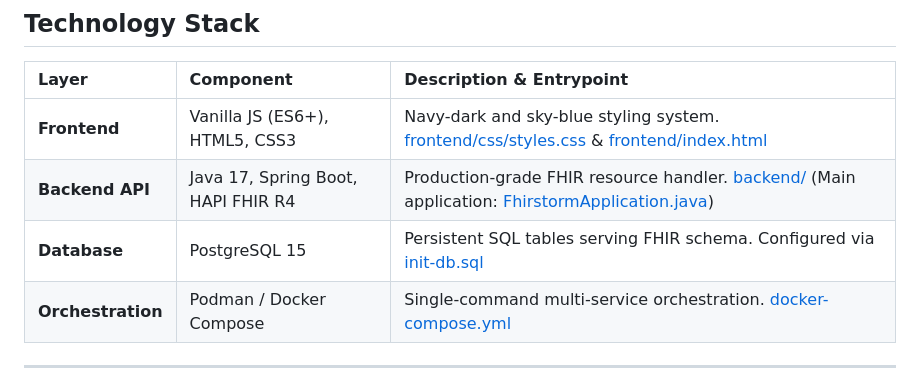
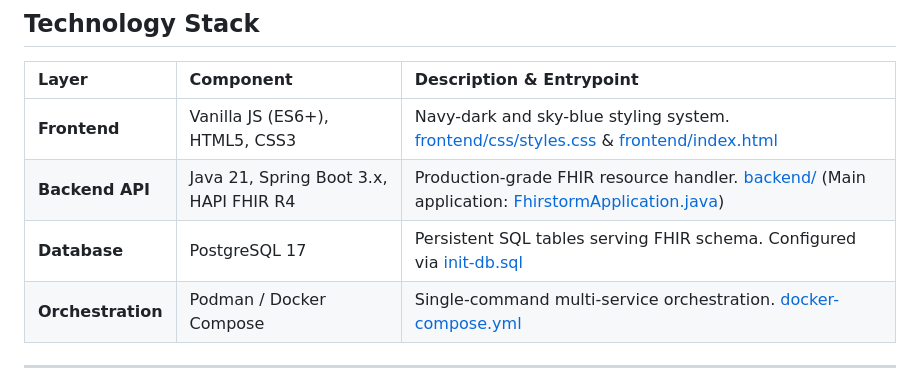
Before and after one commit to cfegela/fhirstorm, a Markdown page: README.md, the part around the change. Drawn GitHub-style.

Commit message:
docs: update technology stack versions in README

```diff
--- a/README.md
+++ b/README.md
@@ -17,8 +17,8 @@ FHIRStorm is designed to serve as a reference implementation for managing clinic
 | Layer | Component | Description & Entrypoint |
 | :--- | :--- | :--- |
 | **Frontend** | Vanilla JS (ES6+), HTML5, CSS3 | Navy-dark and sky-blue styling system. [frontend/css/styles.css](file:///Users/chrisfegela/git/cfeg/fhirstorm/frontend/css/styles.css) & [frontend/index.html](file:///Users/chrisfegela/git/cfeg/fhirstorm/frontend/index.html) |
-| **Backend API** | Java 17, Spring Boot, HAPI FHIR R4 | Production-grade FHIR resource handler. [backend/](file:///Users/chrisfegela/git/cfeg/fhirstorm/backend) (Main application: [FhirstormApplication.java](file:///Users/chrisfegela/git/cfeg/fhirstorm/backend/src/main/java/com/fhirstorm/FhirstormApplication.java)) |
-| **Database** | PostgreSQL 15 | Persistent SQL tables serving FHIR schema. Configured via [init-db.sql](file:///Users/chrisfegela/git/cfeg/fhirstorm/init-db.sql) |
+| **Backend API** | Java 21, Spring Boot 3.x, HAPI FHIR R4 | Production-grade FHIR resource handler. [backend/](file:///Users/chrisfegela/git/cfeg/fhirstorm/backend) (Main application: [FhirstormApplication.java](file:///Users/chrisfegela/git/cfeg/fhirstorm/backend/src/main/java/com/fhirstorm/FhirstormApplication.java)) |
+| **Database** | PostgreSQL 17 | Persistent SQL tables serving FHIR schema. Configured via [init-db.sql](file:///Users/chrisfegela/git/cfeg/fhirstorm/init-db.sql) |
 | **Orchestration** | Podman / Docker Compose | Single-command multi-service orchestration. [docker-compose.yml](file:///Users/chrisfegela/git/cfeg/fhirstorm/docker-compose.yml) |
 
 ---
```
